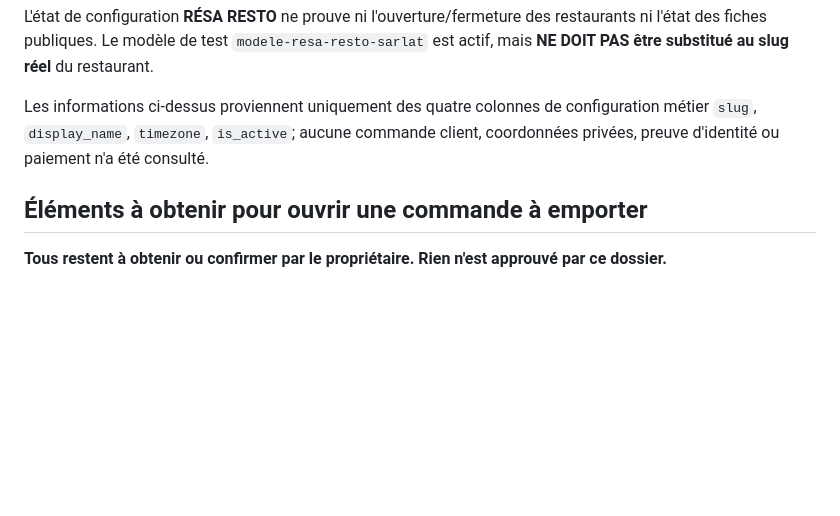
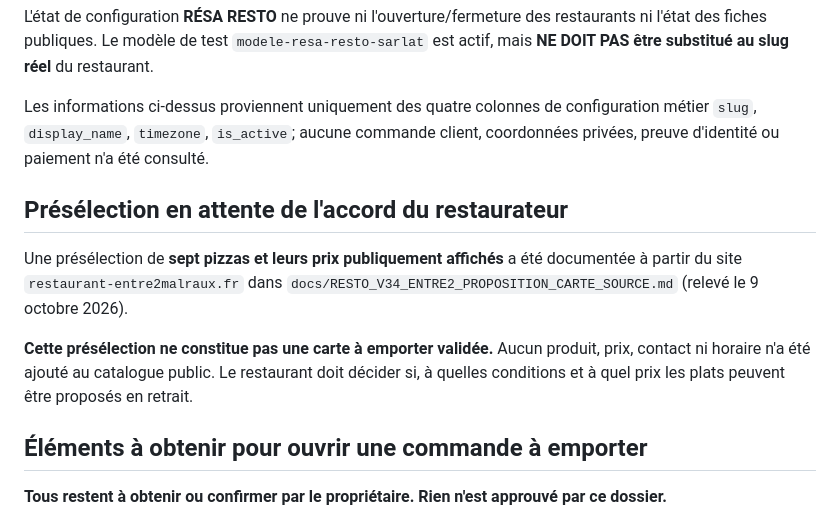
Before and after one commit to BEAUVILLE/digiy-resto, a Markdown page: docs/RESTO_V34_PILOTE_ENTRE2_SARLAT.md, the part around the change. Rendered like a GitHub page; blank space fills up the shorter version.

Commit message:
docs(RESTO V34): link public menu shortlist and preserve no-consent publication gate

```diff
--- a/docs/RESTO_V34_PILOTE_ENTRE2_SARLAT.md
+++ b/docs/RESTO_V34_PILOTE_ENTRE2_SARLAT.md
@@ -16,6 +16,12 @@ Le premier restaurant **candidat pour la relecture** du parcours « À emporter
 L'état de configuration **RÉSA RESTO** ne prouve ni l'ouverture/fermeture des restaurants ni l'état des fiches publiques. Le modèle de test `modele-resa-resto-sarlat` est actif, mais **NE DOIT PAS être substitué au slug réel** du restaurant.
 
 Les informations ci-dessus proviennent uniquement des quatre colonnes de configuration métier `slug`, `display_name`, `timezone`, `is_active`; aucune commande client, coordonnées privées, preuve d'identité ou paiement n'a été consulté.
+
+## Présélection en attente de l'accord du restaurateur
+
+Une présélection de **sept pizzas et leurs prix publiquement affichés** a été documentée à partir du site `restaurant-entre2malraux.fr` dans `docs/RESTO_V34_ENTRE2_PROPOSITION_CARTE_SOURCE.md` (relevé le 9 octobre 2026).
+
+**Cette présélection ne constitue pas une carte à emporter validée.** Aucun produit, prix, contact ni horaire n'a été ajouté au catalogue public. Le restaurant doit décider si, à quelles conditions et à quel prix les plats peuvent être proposés en retrait.
 
 ## Éléments à obtenir pour ouvrir une commande à emporter
 
```
